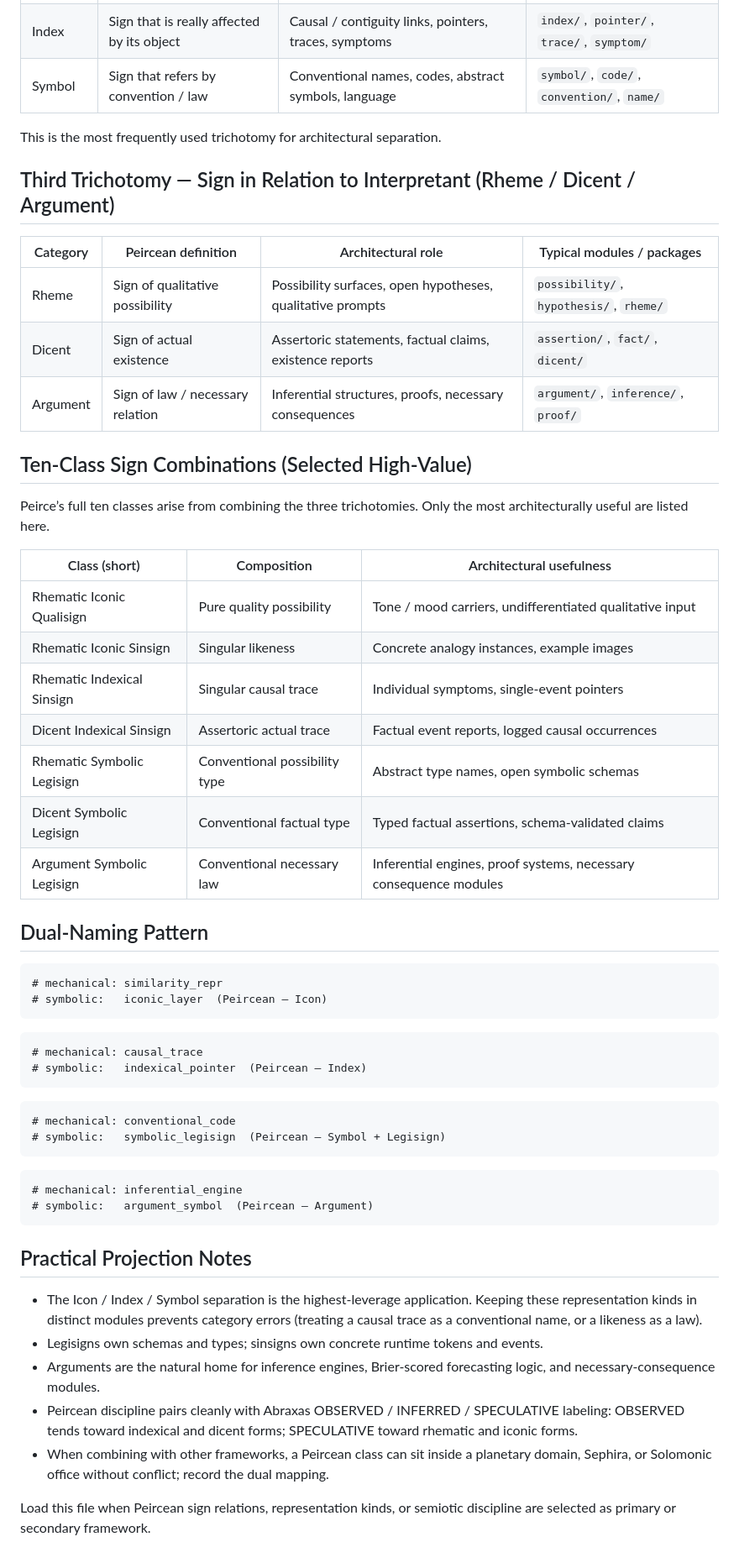
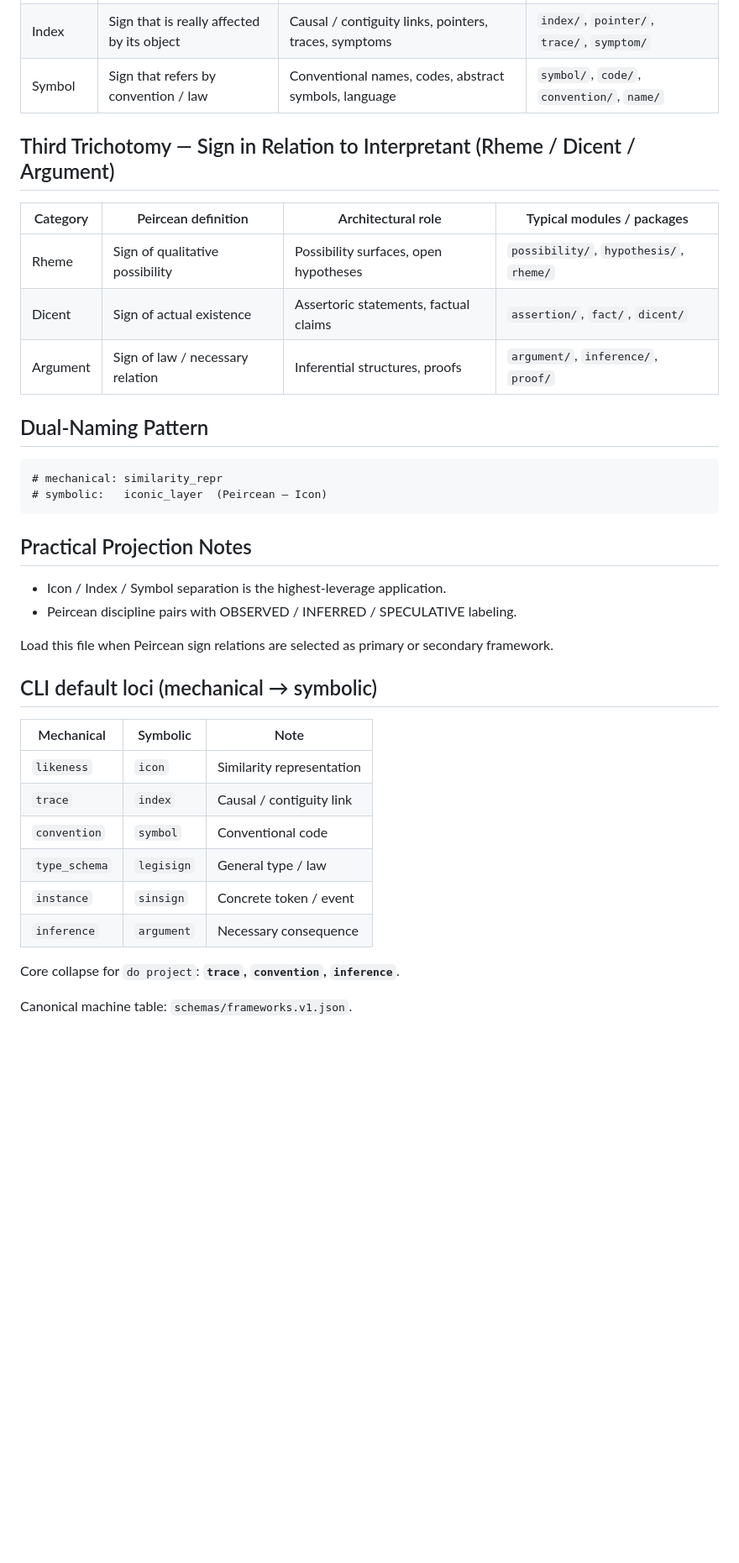
Before and after one commit to scrimshawlife-ctrl/Abraxas-Orchestra, a Markdown page: references/peircean-signs.md, the part around one of its changes. Shown at 84% size. Drawn GitHub-style; blank space fills up the shorter version.

Commit message:
corpus: peircean CLI default loci parity

````diff
--- a/references/peircean-signs.md
+++ b/references/peircean-signs.md
@@ -22,29 +20,13 @@ Charles Sanders Peirce’s semiotic provides a precise vocabulary for how signs
 | Index      | Sign that is really affected by its object   | Causal / contiguity links, pointers, traces, symptoms   | `index/`, `pointer/`, `trace/`, `symptom/`          |
 | Symbol     | Sign that refers by convention / law         | Conventional names, codes, abstract symbols, language   | `symbol/`, `code/`, `convention/`, `name/`          |
 
-This is the most frequently used trichotomy for architectural separation.
-
 ## Third Trichotomy — Sign in Relation to Interpretant (Rheme / Dicent / Argument)
 
 | Category   | Peircean definition                          | Architectural role                                      | Typical modules / packages                          |
 |------------|----------------------------------------------|---------------------------------------------------------|-----------------------------------------------------|
-| Rheme      | Sign of qualitative possibility              | Possibility surfaces, open hypotheses, qualitative prompts | `possibility/`, `hypothesis/`, `rheme/`           |
-| Dicent     | Sign of actual existence                     | Assertoric statements, factual claims, existence reports | `assertion/`, `fact/`, `dicent/`                    |
-| Argument   | Sign of law / necessary relation             | Inferential structures, proofs, necessary consequences  | `argument/`, `inference/`, `proof/`                 |
-
-## Ten-Class Sign Combinations (Selected High-Value)
-
-Peirce’s full ten classes arise from combining the three trichotomies. Only the most architecturally useful are listed here.
-
-| Class (short)              | Composition                     | Architectural usefulness                                      |
-|----------------------------|---------------------------------|---------------------------------------------------------------|
-| Rhematic Iconic Qualisign  | Pure quality possibility        | Tone / mood carriers, undifferentiated qualitative input      |
-| Rhematic Iconic Sinsign    | Singular likeness               | Concrete analogy instances, example images                    |
-| Rhematic Indexical Sinsign | Singular causal trace           | Individual symptoms, single-event pointers                    |
-| Dicent Indexical Sinsign   | Assertoric actual trace         | Factual event reports, logged causal occurrences              |
-| Rhematic Symbolic Legisign | Conventional possibility type   | Abstract type names, open symbolic schemas                    |
-| Dicent Symbolic Legisign   | Conventional factual type       | Typed factual assertions, schema-validated claims             |
-| Argument Symbolic Legisign | Conventional necessary law      | Inferential engines, proof systems, necessary consequence modules |
+| Rheme      | Sign of qualitative possibility              | Possibility surfaces, open hypotheses                   | `possibility/`, `hypothesis/`, `rheme/`             |
+| Dicent     | Sign of actual existence                     | Assertoric statements, factual claims                   | `assertion/`, `fact/`, `dicent/`                    |
+| Argument   | Sign of law / necessary relation             | Inferential structures, proofs                          | `argument/`, `inference/`, `proof/`                 |
 
 ## Dual-Naming Pattern
 
@@ -53,27 +35,24 @@ Peirce’s full ten classes arise from combining the three trichotomies. Only th
 # symbolic:   iconic_layer  (Peircean — Icon)
 ```
 
-```
-# mechanical: causal_trace
-# symbolic:   indexical_pointer  (Peircean — Index)
-```
-
-```
-# mechanical: conventional_code
-# symbolic:   symbolic_legisign  (Peircean — Symbol + Legisign)
-```
-
-```
-# mechanical: inferential_engine
-# symbolic:   argument_symbol  (Peircean — Argument)
-```
-
 ## Practical Projection Notes
 
-- The Icon / Index / Symbol separation is the highest-leverage application. Keeping these representation kinds in distinct modules prevents category errors (treating a causal trace as a conventional name, or a likeness as a law).
-- Legisigns own schemas and types; sinsigns own concrete runtime tokens and events.
-- Arguments are the natural home for inference engines, Brier-scored forecasting logic, and necessary-consequence modules.
-- Peircean discipline pairs cleanly with Abraxas OBSERVED / INFERRED / SPECULATIVE labeling: OBSERVED tends toward indexical and dicent forms; SPECULATIVE toward rhematic and iconic forms.
-- When combining with other frameworks, a Peircean class can sit inside a planetary domain, Sephira, or Solomonic office without conflict; record the dual mapping.
+- Icon / Index / Symbol separation is the highest-leverage application.
+- Peircean discipline pairs with OBSERVED / INFERRED / SPECULATIVE labeling.
 
-Load this file when Peircean sign relations, representation kinds, or semiotic discipline are selected as primary or secondary framework.
+Load this file when Peircean sign relations are selected as primary or secondary framework.
+
+## CLI default loci (mechanical → symbolic)
+
+| Mechanical | Symbolic | Note |
+|------------|----------|------|
+| `likeness` | `icon` | Similarity representation |
+| `trace` | `index` | Causal / contiguity link |
+| `convention` | `symbol` | Conventional code |
+| `type_schema` | `legisign` | General type / law |
+| `instance` | `sinsign` | Concrete token / event |
+| `inference` | `argument` | Necessary consequence |
+
+Core collapse for `do project`: **`trace`, `convention`, `inference`**.
+
+Canonical machine table: `schemas/frameworks.v1.json`.
````
Also changed, not shown: other parts of references/peircean-signs.md (+0 -2 lines).
